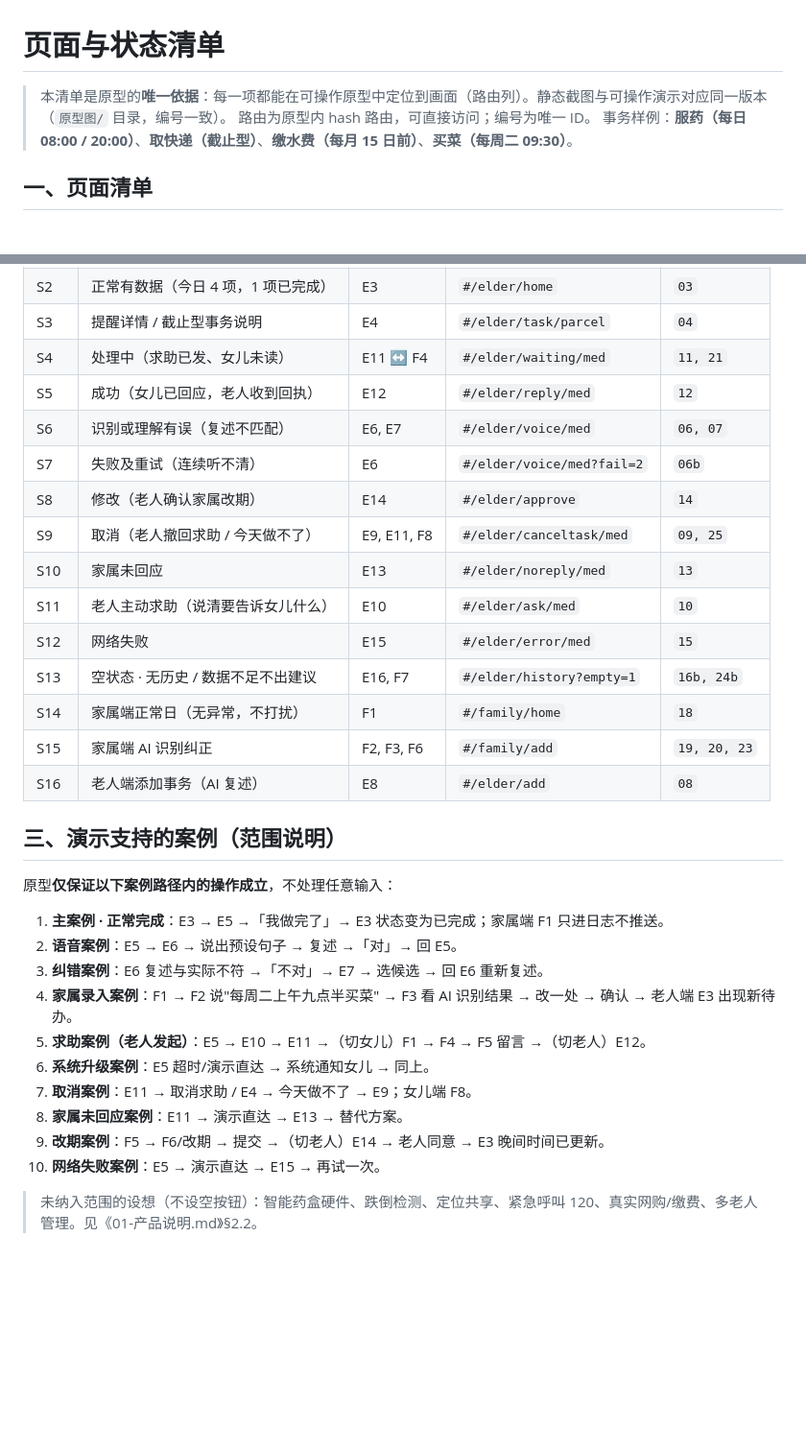
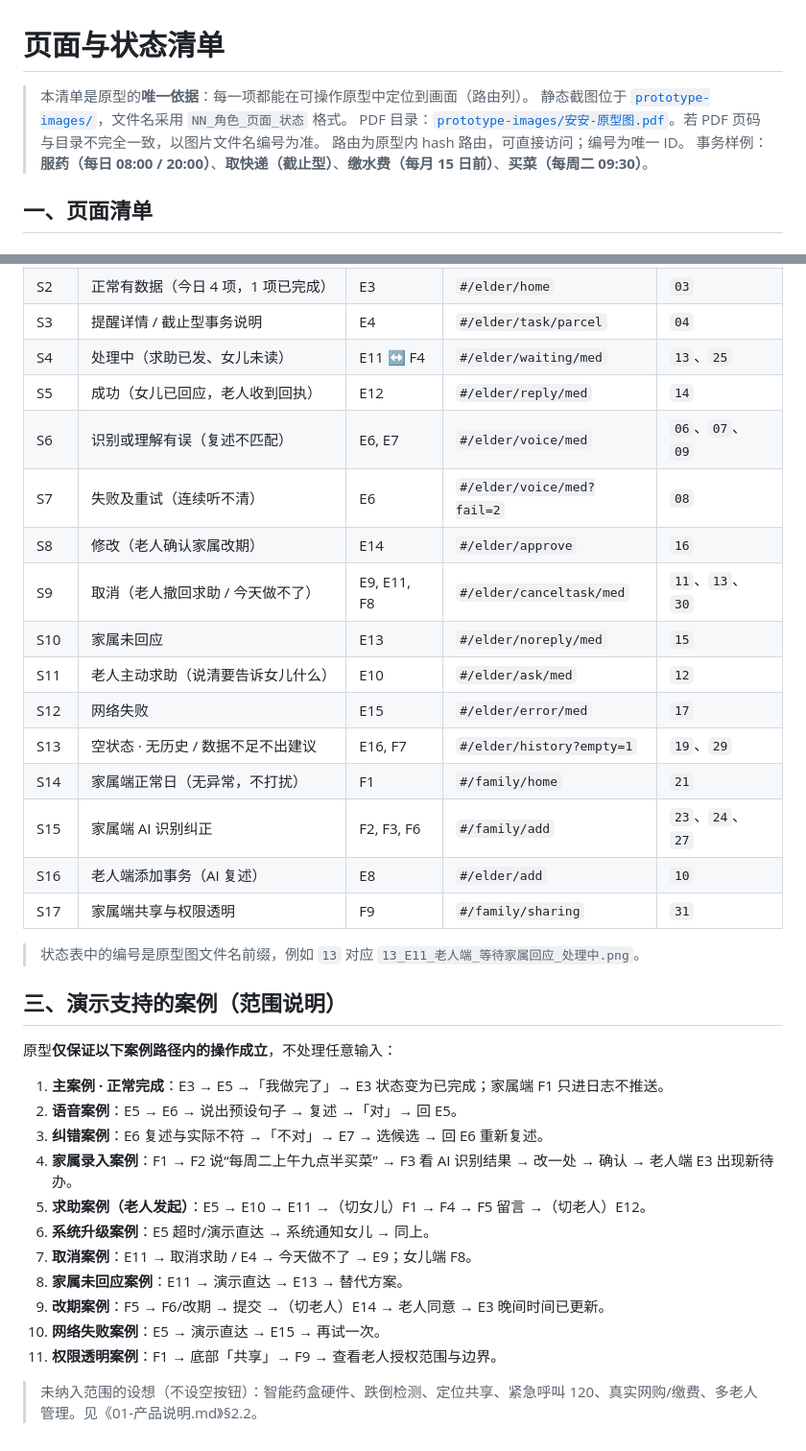
Before and after one commit to Yinik/AI-ASSISTANT, a Markdown page: docs/02-页面与状态清单.md, 2 parts joined by grey strips. Shown at 96% size. Drawn GitHub-style; blank space fills up the shorter version.

Commit message:
docs: 统一页面状态清单与原型图文件名
补全 F9 共享与权限页面，统一页面/状态编号与 prototype-images 实际文件名。

```diff
--- a/docs/02-页面与状态清单.md
+++ b/docs/02-页面与状态清单.md
@@ -1,6 +1,8 @@
 # 页面与状态清单
 
-> 本清单是原型的**唯一依据**：每一项都能在可操作原型中定位到画面（路由列）。静态截图与可操作演示对应同一版本（`原型图/` 目录，编号一致）。
+> 本清单是原型的**唯一依据**：每一项都能在可操作原型中定位到画面（路由列）。
+> 静态截图位于 [`prototype-images/`](prototype-images/)，文件名采用 `NN_角色_页面_状态` 格式。
+> PDF 目录：[`prototype-images/安安-原型图.pdf`](prototype-images/安安-原型图.pdf)。若 PDF 页码与目录不完全一致，以图片文件名编号为准。
 > 路由为原型内 hash 路由，可直接访问；编号为唯一 ID。
 > 事务样例：**服药（每日 08:00 / 20:00）**、**取快递（截止型）**、**缴水费（每月 15 日前）**、**买菜（每周二 09:30）**。
 
@@ -50,18 +53,21 @@
 | S2 | 正常有数据（今日 4 项，1 项已完成） | E3 | `#/elder/home` | `03` |
 | S3 | 提醒详情 / 截止型事务说明 | E4 | `#/elder/task/parcel` | `04` |
-| S4 | 处理中（求助已发、女儿未读） | E11 ↔ F4 | `#/elder/waiting/med` | `11, 21` |
-| S5 | 成功（女儿已回应，老人收到回执） | E12 | `#/elder/reply/med` | `12` |
-| S6 | 识别或理解有误（复述不匹配） | E6, E7 | `#/elder/voice/med` | `06, 07` |
-| S7 | 失败及重试（连续听不清） | E6 | `#/elder/voice/med?fail=2` | `06b` |
-| S8 | 修改（老人确认家属改期） | E14 | `#/elder/approve` | `14` |
-| S9 | 取消（老人撤回求助 / 今天做不了） | E9, E11, F8 | `#/elder/canceltask/med` | `09, 25` |
-| S10 | 家属未回应 | E13 | `#/elder/noreply/med` | `13` |
-| S11 | 老人主动求助（说清要告诉女儿什么） | E10 | `#/elder/ask/med` | `10` |
-| S12 | 网络失败 | E15 | `#/elder/error/med` | `15` |
-| S13 | 空状态 · 无历史 / 数据不足不出建议 | E16, F7 | `#/elder/history?empty=1` | `16b, 24b` |
-| S14 | 家属端正常日（无异常，不打扰） | F1 | `#/family/home` | `18` |
-| S15 | 家属端 AI 识别纠正 | F2, F3, F6 | `#/family/add` | `19, 20, 23` |
-| S16 | 老人端添加事务（AI 复述） | E8 | `#/elder/add` | `08` |
+| S4 | 处理中（求助已发、女儿未读） | E11 ↔ F4 | `#/elder/waiting/med` | `13`、`25` |
+| S5 | 成功（女儿已回应，老人收到回执） | E12 | `#/elder/reply/med` | `14` |
+| S6 | 识别或理解有误（复述不匹配） | E6, E7 | `#/elder/voice/med` | `06`、`07`、`09` |
+| S7 | 失败及重试（连续听不清） | E6 | `#/elder/voice/med?fail=2` | `08` |
+| S8 | 修改（老人确认家属改期） | E14 | `#/elder/approve` | `16` |
+| S9 | 取消（老人撤回求助 / 今天做不了） | E9, E11, F8 | `#/elder/canceltask/med` | `11`、`13`、`30` |
+| S10 | 家属未回应 | E13 | `#/elder/noreply/med` | `15` |
+| S11 | 老人主动求助（说清要告诉女儿什么） | E10 | `#/elder/ask/med` | `12` |
+| S12 | 网络失败 | E15 | `#/elder/error/med` | `17` |
+| S13 | 空状态 · 无历史 / 数据不足不出建议 | E16, F7 | `#/elder/history?empty=1` | `19`、`29` |
+| S14 | 家属端正常日（无异常，不打扰） | F1 | `#/family/home` | `21` |
+| S15 | 家属端 AI 识别纠正 | F2, F3, F6 | `#/family/add` | `23`、`24`、`27` |
+| S16 | 老人端添加事务（AI 复述） | E8 | `#/elder/add` | `10` |
+| S17 | 家属端共享与权限透明 | F9 | `#/family/sharing` | `31` |
+
+> 状态表中的编号是原型图文件名前缀，例如 `13` 对应 `13_E11_老人端_等待家属回应_处理中.png`。
 
 ## 三、演示支持的案例（范围说明）
 
@@ -70,12 +76,13 @@
 1. **主案例 · 正常完成**：E3 → E5 →「我做完了」→ E3 状态变为已完成；家属端 F1 只进日志不推送。
 2. **语音案例**：E5 → E6 → 说出预设句子 → 复述 →「对」→ 回 E5。
 3. **纠错案例**：E6 复述与实际不符 →「不对」→ E7 → 选候选 → 回 E6 重新复述。
-4. **家属录入案例**：F1 → F2 说"每周二上午九点半买菜" → F3 看 AI 识别结果 → 改一处 → 确认 → 老人端 E3 出现新待办。
+4. **家属录入案例**：F1 → F2 说“每周二上午九点半买菜” → F3 看 AI 识别结果 → 改一处 → 确认 → 老人端 E3 出现新待办。
 5. **求助案例（老人发起）**：E5 → E10 → E11 →（切女儿）F1 → F4 → F5 留言 →（切老人）E12。
 6. **系统升级案例**：E5 超时/演示直达 → 系统通知女儿 → 同上。
 7. **取消案例**：E11 → 取消求助 / E4 → 今天做不了 → E9；女儿端 F8。
 8. **家属未回应案例**：E11 → 演示直达 → E13 → 替代方案。
 9. **改期案例**：F5 → F6/改期 → 提交 →（切老人）E14 → 老人同意 → E3 晚间时间已更新。
 10. **网络失败案例**：E5 → 演示直达 → E15 → 再试一次。
+11. **权限透明案例**：F1 → 底部「共享」→ F9 → 查看老人授权范围与边界。
 
 > 未纳入范围的设想（不设空按钮）：智能药盒硬件、跌倒检测、定位共享、紧急呼叫 120、真实网购/缴费、多老人管理。见《01-产品说明.md》§2.2。
```
Also changed, not shown: other parts of docs/02-页面与状态清单.md (+28 -27 lines).
